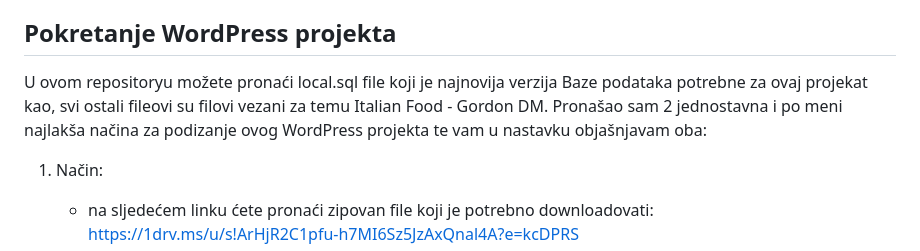
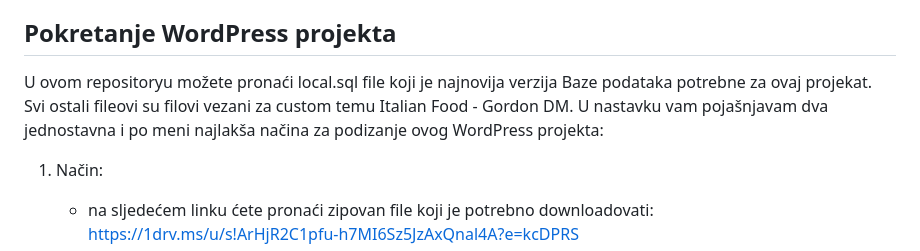
Before and after one commit to Naghun/Italian-Food---Gordon-DM, a Markdown page: Readme.md, the part around the change. GitHub-like rendering.

```diff
--- a/Readme.md
+++ b/Readme.md
@@ -11,8 +11,9 @@ Za demonstraciju rada sa API Callovima korišen WordPress Ajax i JQuery.
 
 ## Pokretanje WordPress projekta
 
-U ovom repositoryu možete pronaći local.sql file koji je najnovija verzija Baze podataka potrebne za ovaj projekat kao, svi ostali fileovi su filovi vezani za temu Italian Food - Gordon DM.
-Pronašao sam 2 jednostavna i po meni najlakša načina za podizanje ovog WordPress projekta te vam u nastavku objašnjavam oba:
+U ovom repositoryu možete pronaći local.sql file koji je najnovija verzija Baze podataka potrebne za ovaj projekat.
+Svi ostali fileovi su filovi vezani za custom temu Italian Food - Gordon DM.
+U nastavku vam pojašnjavam dva jednostavna i po meni najlakša načina za podizanje ovog WordPress projekta:
 1. Način:
    - na sljedećem linku ćete pronaći zipovan file koji je potrebno downloadovati:
      https://1drv.ms/u/s!ArHjR2C1pfu-h7MI6Sz5JzAxQnal4A?e=kcDPRS
```
